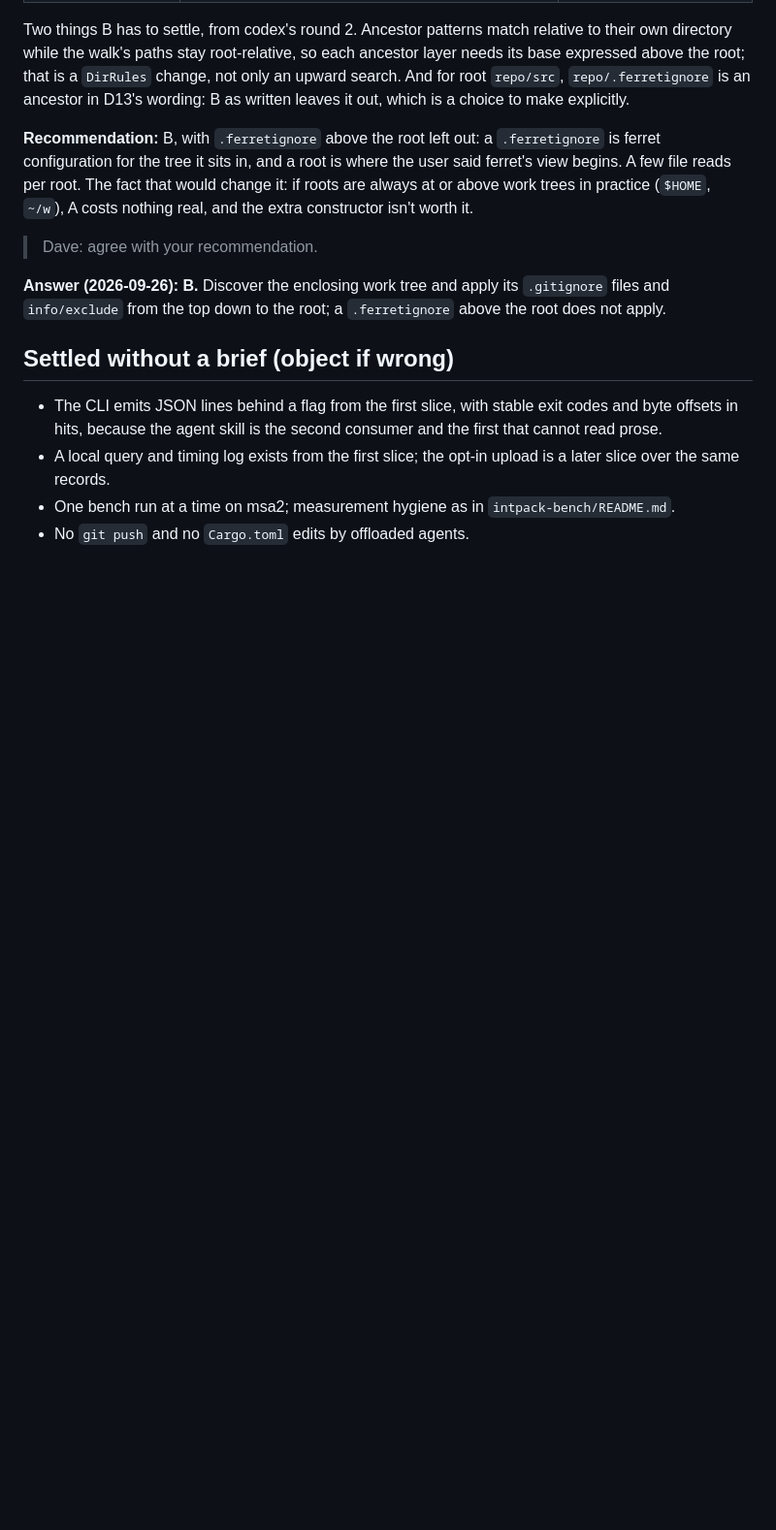
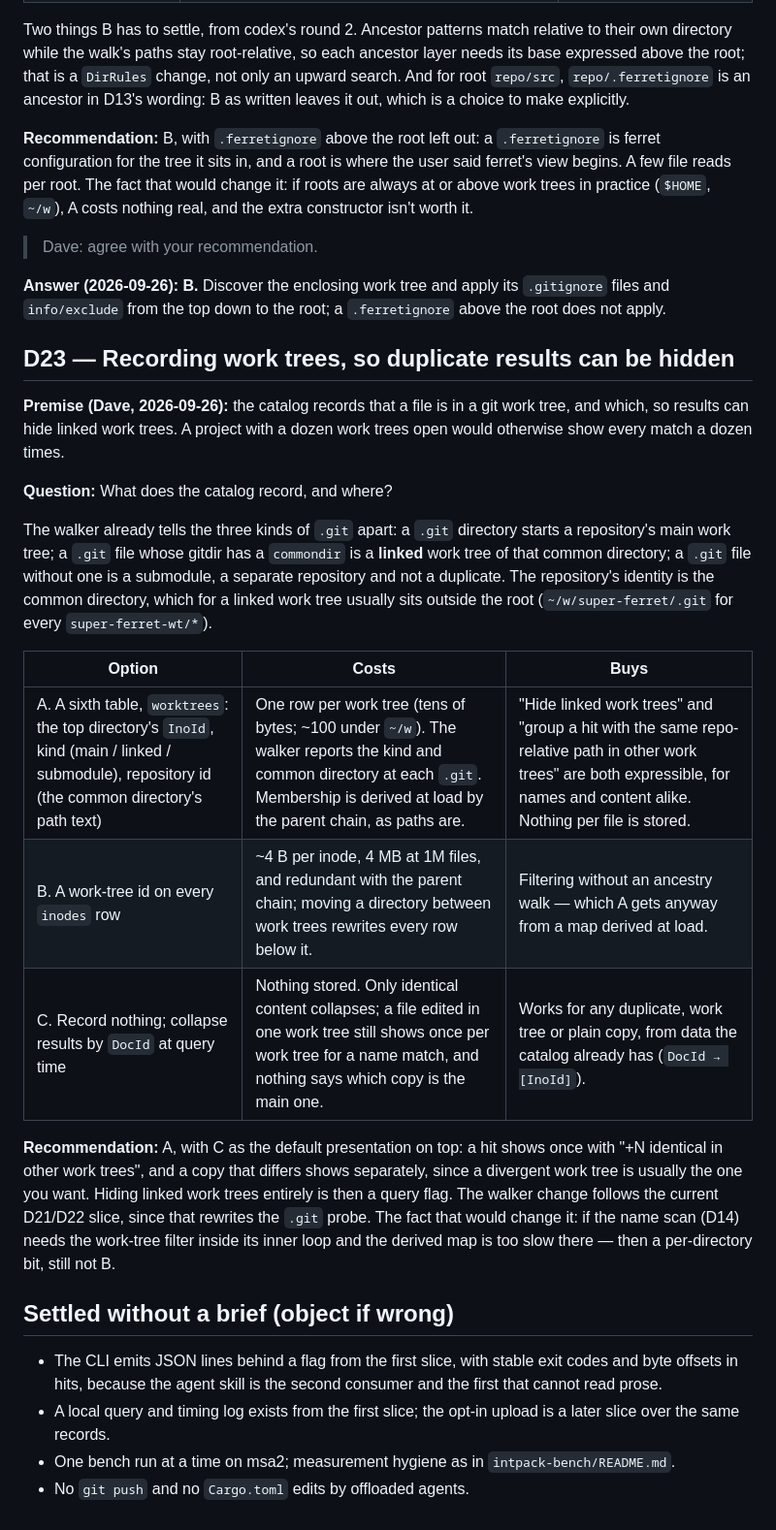
Before and after one commit to dbalmain/super-ferret, a Markdown page: docs/DECISIONS.md, the part around one of its changes. Shown at 97% size. Rendered like a GitHub page; blank space fills up the shorter version.

Commit message:
D13: point at D19 and D22; D23: recording work trees in the catalog

```diff
--- a/docs/DECISIONS.md
+++ b/docs/DECISIONS.md
@@ -869,6 +876,37 @@ it.
 `.gitignore` files and `info/exclude` from the top down to the root; a
 `.ferretignore` above the root does not apply.
 
+## D23 — Recording work trees, so duplicate results can be hidden
+
+**Premise (Dave, 2026-09-26):** the catalog records that a file is in a git work
+tree, and which, so results can hide linked work trees. A project with a dozen
+work trees open would otherwise show every match a dozen times.
+
+**Question:** What does the catalog record, and where?
+
+The walker already tells the three kinds of `.git` apart: a `.git` directory
+starts a repository's main work tree; a `.git` file whose gitdir has a
+`commondir` is a **linked** work tree of that common directory; a `.git` file
+without one is a submodule, a separate repository and not a duplicate. The
+repository's identity is the common directory, which for a linked work tree
+usually sits outside the root (`~/w/super-ferret/.git` for every
+`super-ferret-wt/*`).
+
+| Option                                                                                                                                         | Costs                                                                                                                                                                                      | Buys                                                                                                                                                                           |
+| ---------------------------------------------------------------------------------------------------------------------------------------------- | ------------------------------------------------------------------------------------------------------------------------------------------------------------------------------------------ | ------------------------------------------------------------------------------------------------------------------------------------------------------------------------------ |
+| A. A sixth table, `worktrees`: the top directory's `InoId`, kind (main / linked / submodule), repository id (the common directory's path text) | One row per work tree (tens of bytes; ~100 under `~/w`). The walker reports the kind and common directory at each `.git`. Membership is derived at load by the parent chain, as paths are. | "Hide linked work trees" and "group a hit with the same repo-relative path in other work trees" are both expressible, for names and content alike. Nothing per file is stored. |
+| B. A work-tree id on every `inodes` row                                                                                                        | ~4 B per inode, 4 MB at 1M files, and redundant with the parent chain; moving a directory between work trees rewrites every row below it.                                                  | Filtering without an ancestry walk — which A gets anyway from a map derived at load.                                                                                           |
+| C. Record nothing; collapse results by `DocId` at query time                                                                                   | Nothing stored. Only identical content collapses; a file edited in one work tree still shows once per work tree for a name match, and nothing says which copy is the main one.             | Works for any duplicate, work tree or plain copy, from data the catalog already has (`DocId → [InoId]`).                                                                       |
+
+**Recommendation:** A, with C as the default presentation on top: a hit shows
+once with "+N identical in other work trees", and a copy that differs shows
+separately, since a divergent work tree is usually the one you want. Hiding
+linked work trees entirely is then a query flag. The walker change follows the
+current D21/D22 slice, since that rewrites the `.git` probe. The fact that would
+change it: if the name scan (D14) needs the work-tree filter inside its inner
+loop and the derived map is too slow there — then a per-directory bit, still not
+B.
+
 ## Settled without a brief (object if wrong)
 
 - The CLI emits JSON lines behind a flag from the first slice, with stable exit
```
Also changed, not shown: other parts of docs/DECISIONS.md (+7 -0 lines).
